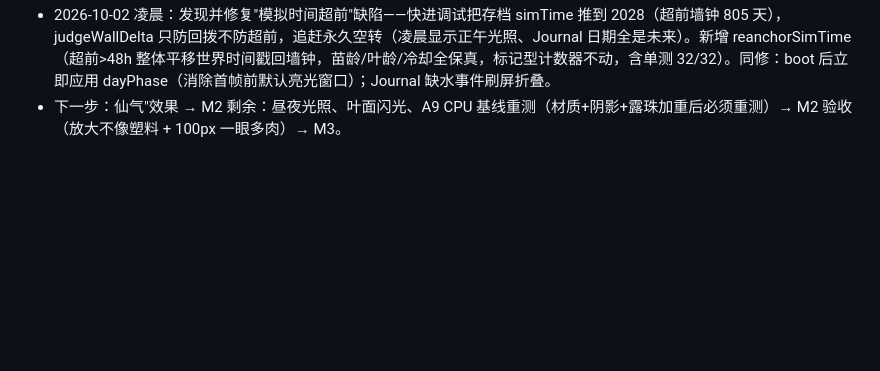
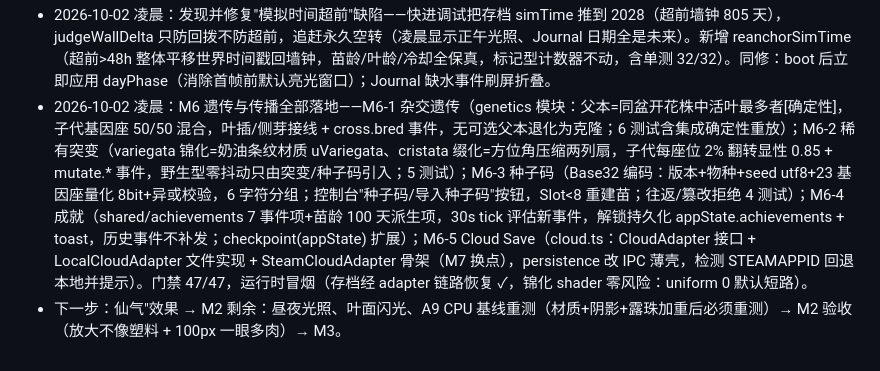
Before and after one commit to taozhihaoo/a-little-succulent, a Markdown page: docs/06-开发计划.md, the part around the change. Drawn GitHub-style; blank space fills up the shorter version.

```diff
--- a/docs/06-开发计划.md
+++ b/docs/06-开发计划.md
@@ -80,4 +80,5 @@
 * 2026-10-02 凌晨：M5 长期成立四项全部落地——M5-3 叶插（509dd50+fd15180：脱落叶躺 20 天+水分>0.15+Slot<8 → 生根新实体，遗传母株基因；修除断水停滞 nextLeafAt 狂奔与门条件损坏，测试重写为相对推进 120 天照料循环，30/30）；M5-5 拍照（642f798：Shift+P 同任务强渲一帧→toBlob，透明 PNG 文件名含苗龄，主进程 will-download 静默存下载目录+防覆盖序号+快门白闪/toast）；M5-4 Journal（904c586：J 键时间线面板，事件翻译为陪伴文案，sign 仅展示 occurred/critical，同类连续折叠 ×N，面板悬停包围盒判定不穿透，Esc/× 关闭）；M5-6 群生紧凑化（3bc5d43：Slot 115→88mm、子株 0.85 微缩、按 id 哈希稳定 z 偏移）。土面颗粒核实已在（4fa7ace 曾恢复+湿度联动，此前回归记录作废）。
 * 2026-10-02 凌晨：运行时验证新工具 SUCCULENT_SHOT=plain|journal|photo（主进程 capturePage 自检，截图只写系统临时目录后退出，可 executeJavaScript 派发 J/P 按键）。三连截图实证：夜相光照/颗粒铺面/花剑花苞 ✓、Journal 面板与折叠 ✓、拍照端到端落盘 Downloads ✓。
 * 2026-10-02 凌晨：发现并修复"模拟时间超前"缺陷——快进调试把存档 simTime 推到 2028（超前墙钟 805 天），judgeWallDelta 只防回拨不防超前，追赶永久空转（凌晨显示正午光照、Journal 日期全是未来）。新增 reanchorSimTime（超前>48h 整体平移世界时间戳回墙钟，苗龄/叶龄/冷却全保真，标记型计数器不动，含单测 32/32）。同修：boot 后立即应用 dayPhase（消除首帧前默认亮光窗口）；Journal 缺水事件刷屏折叠。
+* 2026-10-02 凌晨：M6 遗传与传播全部落地——M6-1 杂交遗传（genetics 模块：父本=同盆开花株中活叶最多者[确定性]，子代基因座 50/50 混合，叶插/侧芽接线 + cross.bred 事件，无可选父本退化为克隆；6 测试含集成确定性重放）；M6-2 稀有突变（variegata 锦化=奶油条纹材质 uVariegata、cristata 缀化=方位角压缩两列扇，子代每座位 2% 翻转显性 0.85 + mutate.* 事件，野生型零抖动只由突变/种子码引入；5 测试）；M6-3 种子码（Base32 编码：版本+物种+seed utf8+23 基因座量化 8bit+异或校验，6 字符分组；控制台"种子码/导入种子码"按钮，Slot<8 重建苗；往返/篡改拒绝 4 测试）；M6-4 成就（shared/achievements 7 事件项+苗龄 100 天派生项，30s tick 评估新事件，解锁持久化 appState.achievements + toast，历史事件不补发；checkpoint(appState) 扩展）；M6-5 Cloud Save（cloud.ts：CloudAdapter 接口 + LocalCloudAdapter 文件实现 + SteamCloudAdapter 骨架（M7 换点），persistence 改 IPC 薄壳，检测 STEAMAPPID 回退本地并提示）。门禁 47/47，运行时冒烟（存档经 adapter 链路恢复 ✓，锦化 shader 零风险：uniform 0 默认短路）。
 * 下一步：仙气"效果 → M2 剩余：昼夜光照、叶面闪光、A9 CPU 基线重测（材质+阴影+露珠加重后必须重测）→ M2 验收（放大不像塑料 + 100px 一眼多肉）→ M3。
```
Also changed, not shown: Spec/开发计划总表.md (+6 -6 lines).
